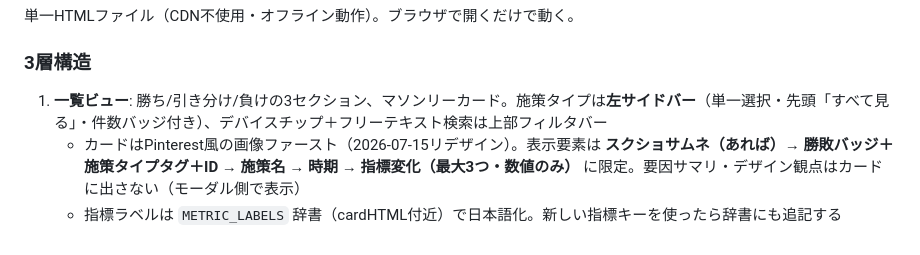
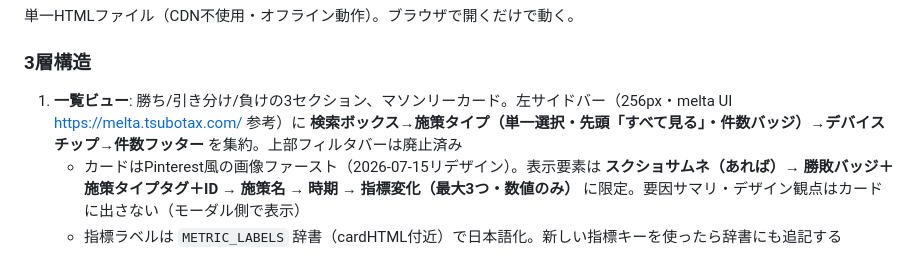
Before and after one commit to hayashi-lvgs/cta-measure-learnings, a Markdown page: HANDOVER.md, the part around the change. Rendered like a GitHub page.

Commit message:
引き継ぎ書: meltaレイアウト刷新を反映
Co-Authored-By: Claude Fable 5 <noreply@anthropic.com>

```diff
--- a/HANDOVER.md
+++ b/HANDOVER.md
@@ -50,7 +50,7 @@ CTA（キャリアチケット就職）のCRO施策の勝ち/引き分け/負け
 単一HTMLファイル（CDN不使用・オフライン動作）。ブラウザで開くだけで動く。
 
 ### 3層構造
-1. **一覧ビュー**: 勝ち/引き分け/負けの3セクション、マソンリーカード。施策タイプは**左サイドバー**（単一選択・先頭「すべて見る」・件数バッジ付き）、デバイスチップ＋フリーテキスト検索は上部フィルタバー
+1. **一覧ビュー**: 勝ち/引き分け/負けの3セクション、マソンリーカード。左サイドバー（256px・melta UI https://melta.tsubotax.com/ 参考）に **検索ボックス→施策タイプ（単一選択・先頭「すべて見る」・件数バッジ）→デバイスチップ→件数フッター** を集約。上部フィルタバーは廃止済み
    - カードはPinterest風の画像ファースト（2026-07-15リデザイン）。表示要素は **スクショサムネ（あれば）→ 勝敗バッジ＋施策タイプタグ＋ID → 施策名 → 時期 → 指標変化（最大3つ・数値のみ）** に限定。要因サマリ・デザイン観点はカードに出さない（モーダル側で表示）
    - 指標ラベルは `METRIC_LABELS` 辞書（cardHTML付近）で日本語化。新しい指標キーを使ったら辞書にも追記する
    - 指標の色は `metricClass()`: 値の文字列に「改善」があれば緑・「悪化」があれば赤を優先し、なければ+/-の符号で判定（直帰率など「下がる=良い」指標は値に「改善」を含めること）
```
